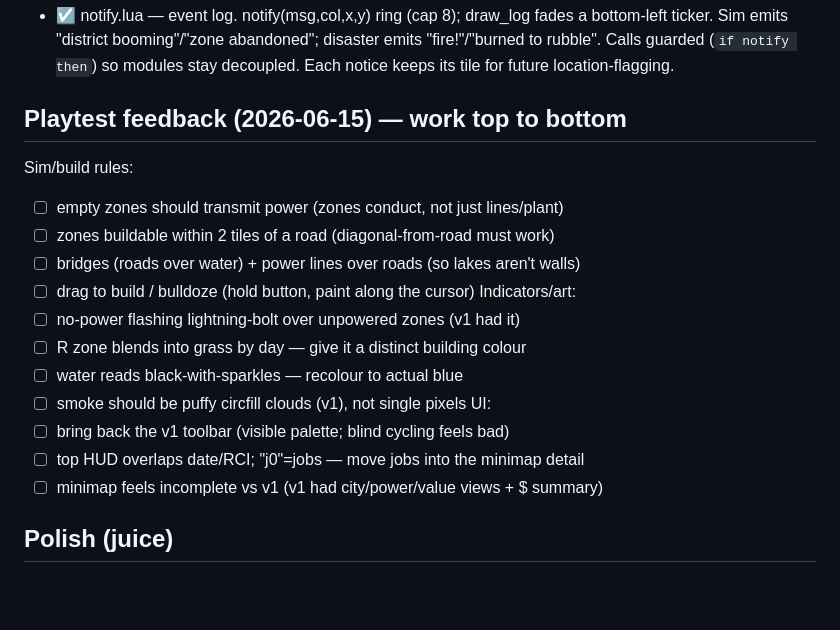
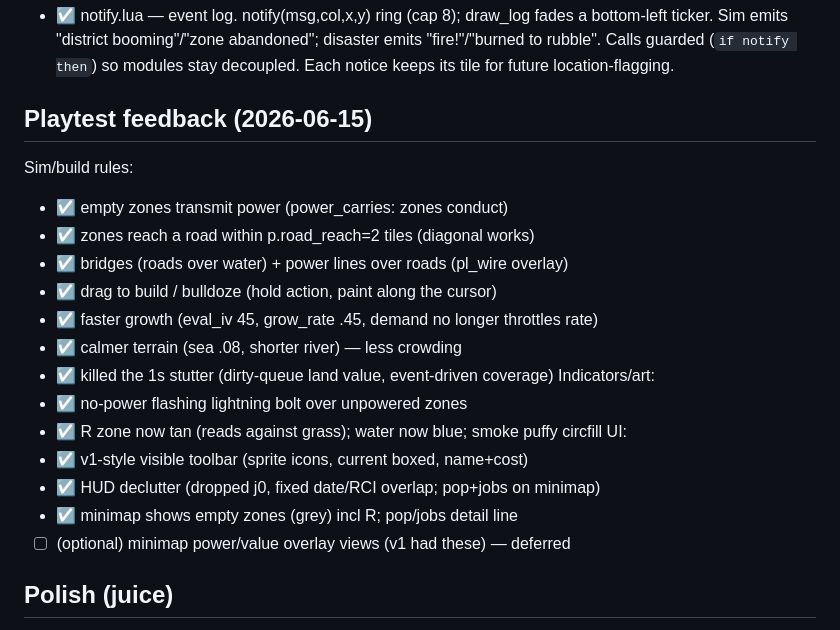
Before and after one commit to drachis/carts, a Markdown page: proj/citysim2/TaskList.md, the part around the change. GitHub-like rendering; blank space fills up the shorter version.

Commit message:
citysim2: TaskList — tick off the playtest feedback round
Co-Authored-By: Claude Opus 4.8 <noreply@anthropic.com>

```diff
--- a/proj/citysim2/TaskList.md
+++ b/proj/citysim2/TaskList.md
@@ -80,21 +80,23 @@ Status: ☐ todo · ◐ in progress · ☑ done · ⚠ over budget / needs trim
   emits "fire!"/"burned to rubble". Calls guarded (`if notify then`) so modules
   stay decoupled. Each notice keeps its tile for future location-flagging.
 
-## Playtest feedback (2026-06-15) — work top to bottom
+## Playtest feedback (2026-06-15)
 Sim/build rules:
-- ☐ empty zones should transmit power (zones conduct, not just lines/plant)
-- ☐ zones buildable within 2 tiles of a road (diagonal-from-road must work)
-- ☐ bridges (roads over water) + power lines over roads (so lakes aren't walls)
-- ☐ drag to build / bulldoze (hold button, paint along the cursor)
+- ☑ empty zones transmit power (power_carries: zones conduct)
+- ☑ zones reach a road within p.road_reach=2 tiles (diagonal works)
+- ☑ bridges (roads over water) + power lines over roads (pl_wire overlay)
+- ☑ drag to build / bulldoze (hold action, paint along the cursor)
+- ☑ faster growth (eval_iv 45, grow_rate .45, demand no longer throttles rate)
+- ☑ calmer terrain (sea .08, shorter river) — less crowding
+- ☑ killed the 1s stutter (dirty-queue land value, event-driven coverage)
 Indicators/art:
-- ☐ no-power flashing lightning-bolt over unpowered zones (v1 had it)
-- ☐ R zone blends into grass by day — give it a distinct building colour
-- ☐ water reads black-with-sparkles — recolour to actual blue
-- ☐ smoke should be puffy circfill clouds (v1), not single pixels
+- ☑ no-power flashing lightning bolt over unpowered zones
+- ☑ R zone now tan (reads against grass); water now blue; smoke puffy circfill
 UI:
-- ☐ bring back the v1 toolbar (visible palette; blind cycling feels bad)
-- ☐ top HUD overlaps date/RCI; "j0"=jobs — move jobs into the minimap detail
-- ☐ minimap feels incomplete vs v1 (v1 had city/power/value views + $ summary)
+- ☑ v1-style visible toolbar (sprite icons, current boxed, name+cost)
+- ☑ HUD declutter (dropped j0, fixed date/RCI overlap; pop+jobs on minimap)
+- ☑ minimap shows empty zones (grey) incl R; pop/jobs detail line
+- ☐ (optional) minimap power/value overlay views (v1 had these) — deferred
 
 ## Polish (juice)
 - ☑ daynight.lua (76) — day/night cycle via **pal() colour remap** (NOT a dither
```
